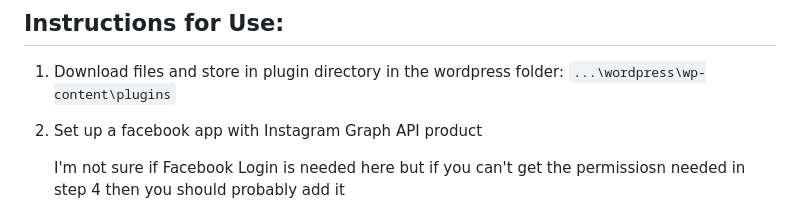
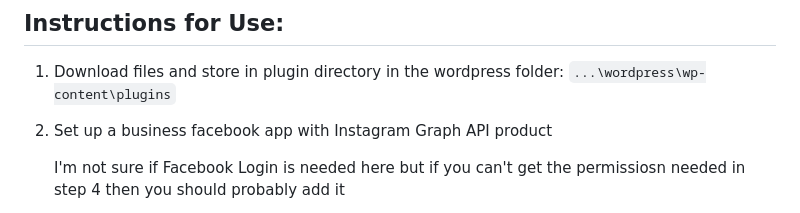
Before and after one commit to amico24/insta-wp-plugin, a Markdown page: README.md, the part around the change. GitHub-like rendering.

```diff
--- a/README.md
+++ b/README.md
@@ -18,7 +18,7 @@ Also `multi-insta-feeds-admin-functions.php` doesnt actually do anything lol i m
 ## Instructions for Use:
 1. Download files and store in plugin directory in the wordpress folder: `...\wordpress\wp-content\plugins`
 
-2. Set up a facebook app with Instagram Graph API product
+2. Set up a business facebook app with Instagram Graph API product
 
    I'm not sure if Facebook Login is needed here but if you can't get the permissiosn needed in step 4 then you should probably add it
 
```
